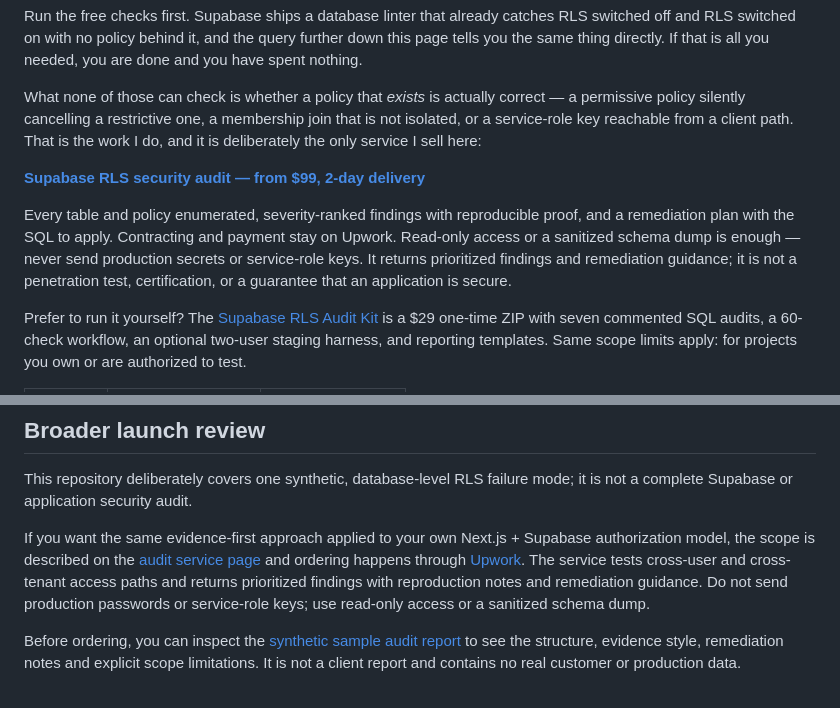
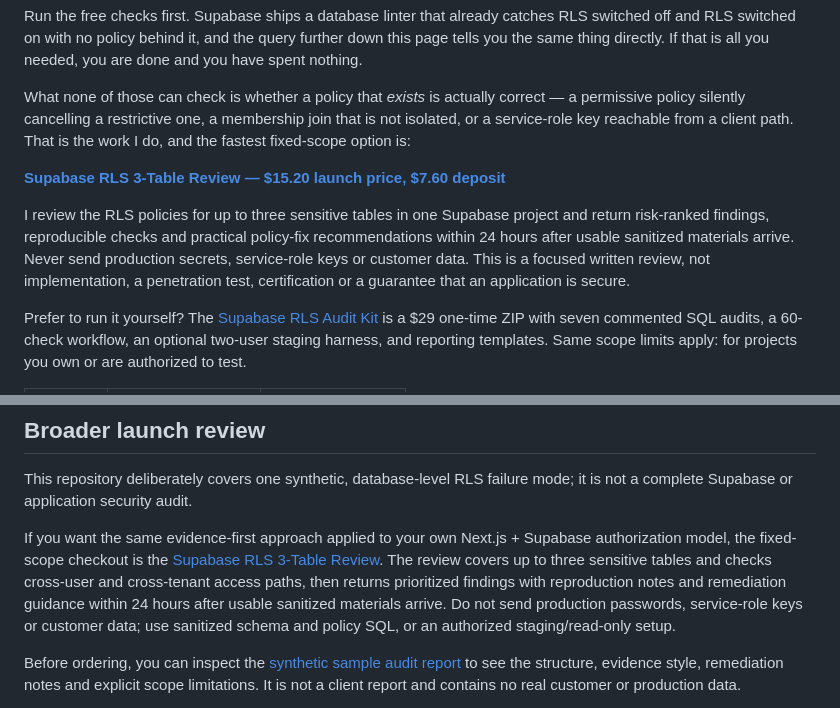
Before and after one commit to cekuu35/supabase-rls-leak-demo, a Markdown page: README.md, 2 parts joined by grey strips. GitHub-like rendering.

Commit message:
README: focus review traffic on Gumroad launch offer

```diff
--- a/README.md
+++ b/README.md
@@ -37,17 +37,16 @@ you needed, you are done and you have spent nothing.
 What none of those can check is whether a policy that *exists* is actually
 correct — a permissive policy silently cancelling a restrictive one, a
 membership join that is not isolated, or a service-role key reachable from a
-client path. That is the work I do, and it is deliberately the only service I
-sell here:
+client path. That is the work I do, and the fastest fixed-scope option is:
 
-**[Supabase RLS security audit — from $99, 2-day delivery](https://www.upwork.com/services/product/2083862107074689176?utm_source=github&utm_medium=readme&utm_campaign=rls_audit&utm_content=demo_top)**
+**[Supabase RLS 3-Table Review — $15.20 launch price, $7.60 deposit](https://cengokurtoglu.gumroad.com/l/supabase-rls-3-table-review/LAUNCH20?utm_source=github&utm_medium=readme&utm_campaign=rls_review&utm_content=demo_top)**
 
-Every table and policy enumerated, severity-ranked findings with reproducible
-proof, and a remediation plan with the SQL to apply. Contracting and payment
-stay on Upwork. Read-only access or a sanitized schema dump is enough — never
-send production secrets or service-role keys. It returns prioritized findings
-and remediation guidance; it is not a penetration test, certification, or a
-guarantee that an application is secure.
+I review the RLS policies for up to three sensitive tables in one Supabase
+project and return risk-ranked findings, reproducible checks and practical
+policy-fix recommendations within 24 hours after usable sanitized materials
+arrive. Never send production secrets, service-role keys or customer data.
+This is a focused written review, not implementation, a penetration test,
+certification or a guarantee that an application is secure.
 
 Prefer to run it yourself? The
 [Supabase RLS Audit Kit](https://cengokurtoglu.gumroad.com/l/supabase-rls-audit-kit?utm_source=github&utm_medium=readme&utm_campaign=rls_kit&utm_content=demo_top)
@@ -180,14 +179,13 @@ attestation.
 This repository deliberately covers one synthetic, database-level RLS failure mode; it is not a complete Supabase or application security audit.
 
 If you want the same evidence-first approach applied to your own Next.js +
-Supabase authorization model, the scope is described on the
-[audit service page](https://cenkkurtoglu.com/supabase-rls-security-audit?utm_source=github&utm_medium=readme&utm_campaign=rls_audit&utm_content=hands_on_review)
-and ordering happens through
-[Upwork](https://www.upwork.com/services/product/2083862107074689176?utm_source=github&utm_medium=readme&utm_campaign=rls_audit&utm_content=footer).
-The service tests cross-user and cross-tenant access paths and returns
-prioritized findings with reproduction notes and remediation guidance. Do not
-send production passwords or service-role keys; use read-only access or a
-sanitized schema dump.
+Supabase authorization model, the fixed-scope checkout is the
+[Supabase RLS 3-Table Review](https://cengokurtoglu.gumroad.com/l/supabase-rls-3-table-review/LAUNCH20?utm_source=github&utm_medium=readme&utm_campaign=rls_review&utm_content=footer).
+The review covers up to three sensitive tables and checks cross-user and
+cross-tenant access paths, then returns prioritized findings with reproduction
+notes and remediation guidance within 24 hours after usable sanitized materials
+arrive. Do not send production passwords, service-role keys or customer data;
+use sanitized schema and policy SQL, or an authorized staging/read-only setup.
 
 Before ordering, you can inspect the
 [synthetic sample audit report](SAMPLE_AUDIT_REPORT.md) to see the structure,
```
